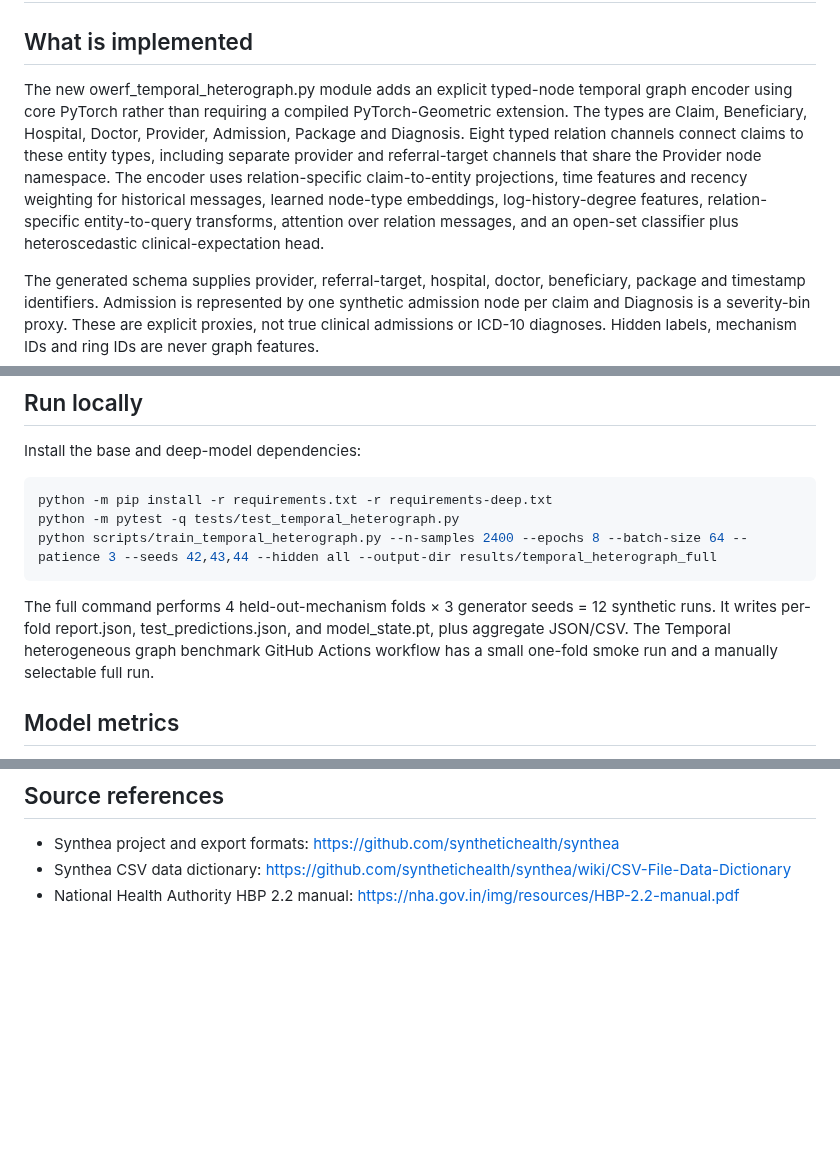
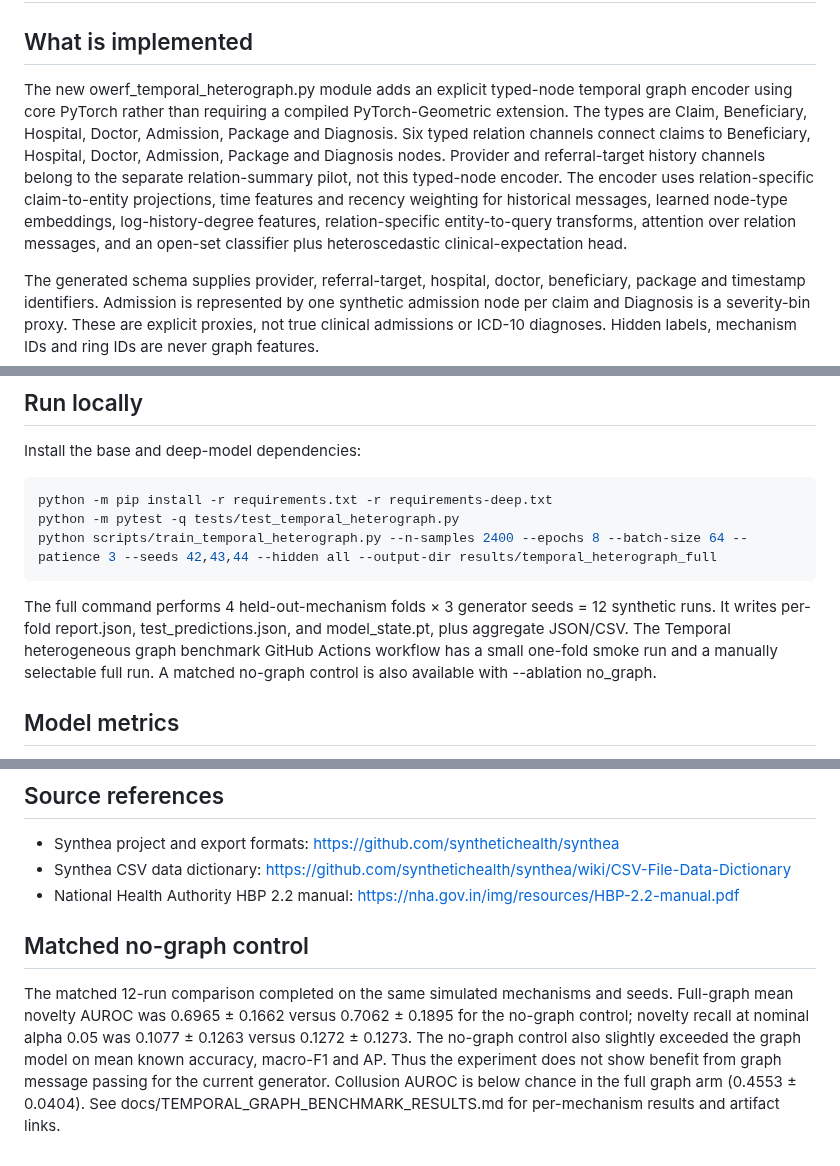
Before and after one commit to ishantpant2121/MUJ-DS-2430010379, a Markdown page: docs/TEMPORAL_HETEROGRAPH_MODEL.md, 3 parts joined by grey strips. GitHub-like rendering; blank space fills up the shorter version.

Commit message:
Correct typed graph schema and document matched no-graph result

```diff
--- a/docs/TEMPORAL_HETEROGRAPH_MODEL.md
+++ b/docs/TEMPORAL_HETEROGRAPH_MODEL.md
@@ -2,7 +2,7 @@
 
 ## What is implemented
 
-The new owerf_temporal_heterograph.py module adds an explicit typed-node temporal graph encoder using core PyTorch rather than requiring a compiled PyTorch-Geometric extension. The types are Claim, Beneficiary, Hospital, Doctor, Provider, Admission, Package and Diagnosis. Eight typed relation channels connect claims to these entity types, including separate provider and referral-target channels that share the Provider node namespace. The encoder uses relation-specific claim-to-entity projections, time features and recency weighting for historical messages, learned node-type embeddings, log-history-degree features, relation-specific entity-to-query transforms, attention over relation messages, and an open-set classifier plus heteroscedastic clinical-expectation head.
+The new owerf_temporal_heterograph.py module adds an explicit typed-node temporal graph encoder using core PyTorch rather than requiring a compiled PyTorch-Geometric extension. The types are Claim, Beneficiary, Hospital, Doctor, Admission, Package and Diagnosis. Six typed relation channels connect claims to Beneficiary, Hospital, Doctor, Admission, Package and Diagnosis nodes. Provider and referral-target history channels belong to the separate relation-summary pilot, not this typed-node encoder. The encoder uses relation-specific claim-to-entity projections, time features and recency weighting for historical messages, learned node-type embeddings, log-history-degree features, relation-specific entity-to-query transforms, attention over relation messages, and an open-set classifier plus heteroscedastic clinical-expectation head.
 
 The generated schema supplies provider, referral-target, hospital, doctor, beneficiary, package and timestamp identifiers. Admission is represented by one synthetic admission node per claim and Diagnosis is a severity-bin proxy. These are explicit proxies, not true clinical admissions or ICD-10 diagnoses. Hidden labels, mechanism IDs and ring IDs are never graph features.
 
@@ -20,7 +20,7 @@ python -m pytest -q tests/test_temporal_heterograph.py
 python scripts/train_temporal_heterograph.py --n-samples 2400 --epochs 8 --batch-size 64 --patience 3 --seeds 42,43,44 --hidden all --output-dir results/temporal_heterograph_full
 ~~~
 
-The full command performs 4 held-out-mechanism folds × 3 generator seeds = 12 synthetic runs. It writes per-fold report.json, test_predictions.json, and model_state.pt, plus aggregate JSON/CSV. The Temporal heterogeneous graph benchmark GitHub Actions workflow has a small one-fold smoke run and a manually selectable full run.
+The full command performs 4 held-out-mechanism folds × 3 generator seeds = 12 synthetic runs. It writes per-fold report.json, test_predictions.json, and model_state.pt, plus aggregate JSON/CSV. The Temporal heterogeneous graph benchmark GitHub Actions workflow has a small one-fold smoke run and a manually selectable full run. A matched no-graph control is also available with --ablation no_graph.
 
 ## Model metrics
 
@@ -41,3 +41,8 @@ The benchmark reports known-class accuracy and macro-F1 on non-held-out deployme
 - Synthea project and export formats: https://github.com/synthetichealth/synthea
 - Synthea CSV data dictionary: https://github.com/synthetichealth/synthea/wiki/CSV-File-Data-Dictionary
 - National Health Authority HBP 2.2 manual: https://nha.gov.in/img/resources/HBP-2.2-manual.pdf
+
+
+## Matched no-graph control
+
+The matched 12-run comparison completed on the same simulated mechanisms and seeds. Full-graph mean novelty AUROC was 0.6965 ± 0.1662 versus 0.7062 ± 0.1895 for the no-graph control; novelty recall at nominal alpha 0.05 was 0.1077 ± 0.1263 versus 0.1272 ± 0.1273. The no-graph control also slightly exceeded the graph model on mean known accuracy, macro-F1 and AP. Thus the experiment does not show benefit from graph message passing for the current generator. Collusion AUROC is below chance in the full graph arm (0.4553 ± 0.0404). See docs/TEMPORAL_GRAPH_BENCHMARK_RESULTS.md for per-mechanism results and artifact links.
```
